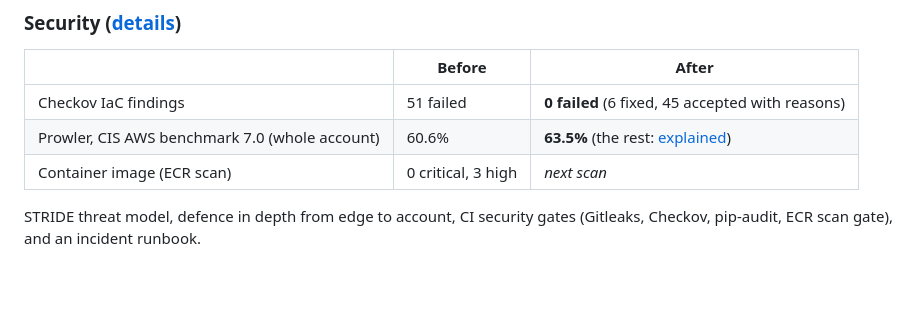
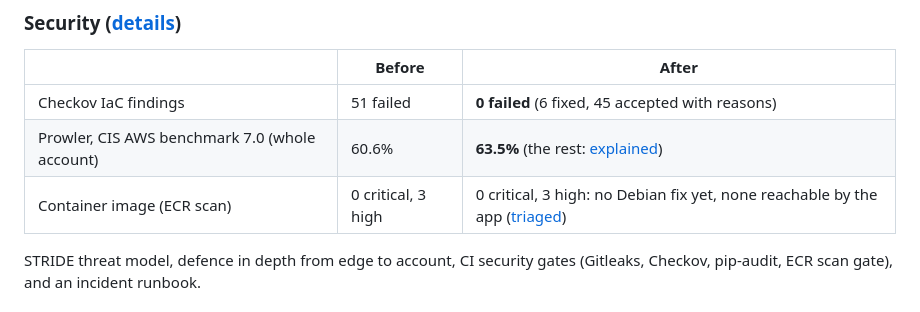
Before and after one commit to cyberN3m3/docflow, a Markdown page: README.md, the part around the change. GitHub-like rendering; blank space fills up the shorter version.

Commit message:
Triage the 3 HIGH image CVEs: no Debian 13 fix yet, not reachable by the app

```diff
--- a/README.md
+++ b/README.md
@@ -108,7 +108,7 @@ Exported the database, copied the files to S3, restored the data inside the VPC
 | --- | --- | --- |
 | Checkov IaC findings | 51 failed | **0 failed** (6 fixed, 45 accepted with reasons) |
 | Prowler, CIS AWS benchmark 7.0 (whole account) | 60.6% | **63.5%** (the rest: [explained](docs/security.md#4-audit-results)) |
-| Container image (ECR scan) | 0 critical, 3 high | _next scan_ |
+| Container image (ECR scan) | 0 critical, 3 high | 0 critical, 3 high: no Debian fix yet, none reachable by the app ([triaged](docs/security.md#container-image-amazon-ecr-scan)) |
 
 STRIDE threat model, defence in depth from edge to account, CI security gates (Gitleaks, Checkov, pip-audit, ECR scan gate), and an incident runbook.
 
```
Also changed, not shown: docs/security.md (+13 -5 lines).
